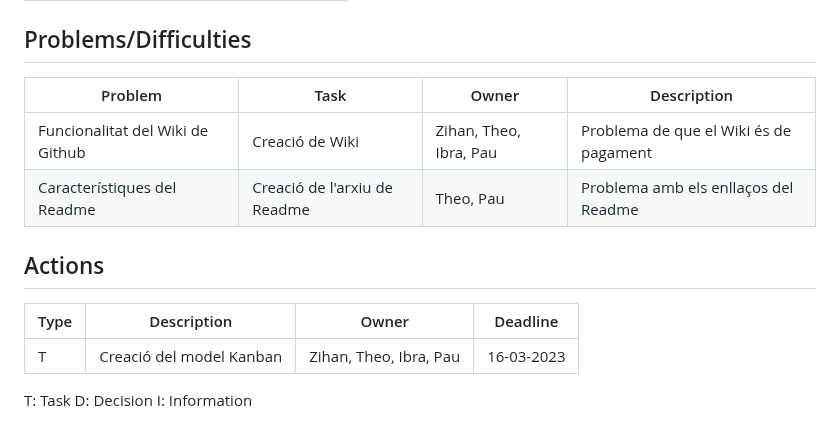
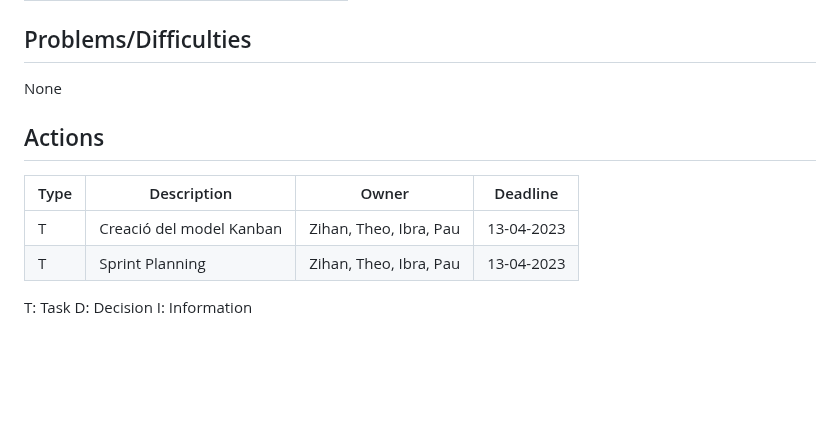
Before and after one commit to GEI-Software/Music-Engine, a Markdown page: docs/Sprint_2/DailyMeetings.md, the part around one of its changes. GitHub-like rendering; blank space fills up the shorter version.

```diff
--- a/docs/Sprint_2/DailyMeetings.md
+++ b/docs/Sprint_2/DailyMeetings.md
@@ -8,16 +8,14 @@
 
 
 ## Problems/Difficulties
-| Problem  | Task  | Owner | Description |
-|---|---|---|---|
-| Funcionalitat del Wiki de Github | Creació de Wiki | Zihan, Theo, Ibra, Pau | Problema de que el Wiki és de pagament |
-| Característiques del Readme | Creació de l'arxiu de Readme | Theo, Pau | Problema amb els enllaços del Readme |
+None
 
 
 ## Actions
 | Type  | Description  | Owner | Deadline |
 |---|---|---|---|
-| T | Creació del model Kanban | Zihan, Theo, Ibra, Pau | 16-03-2023|
+| T | Creació del model Kanban | Zihan, Theo, Ibra, Pau | 13-04-2023|
+| T | Sprint Planning | Zihan, Theo, Ibra, Pau | 13-04-2023|
 
 T: Task
 D: Decision
```
Also changed, not shown: other parts of docs/Sprint_2/DailyMeetings.md (+22 -22 lines).
